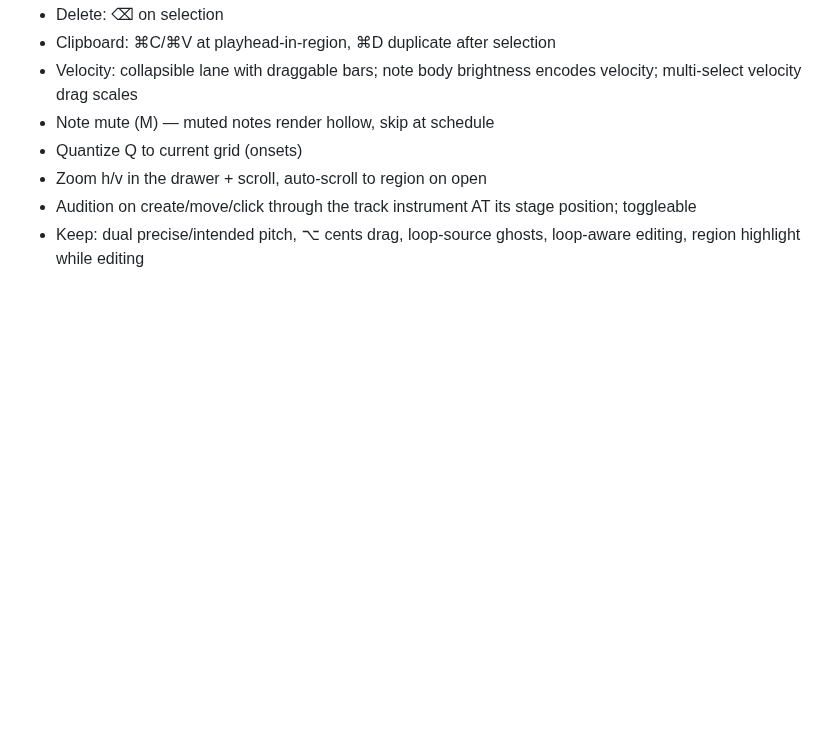
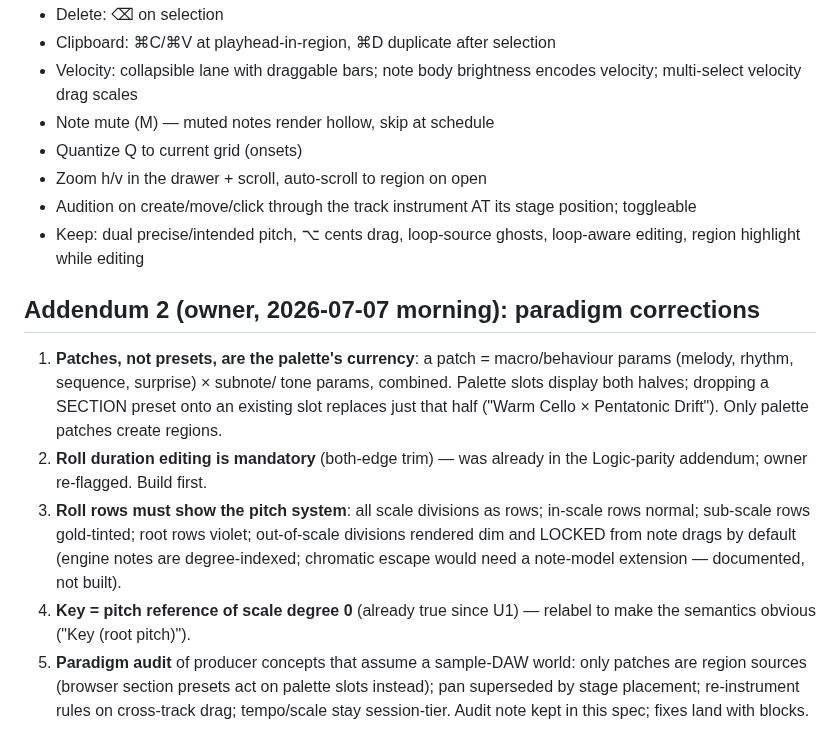
Before and after one commit to maracman/soundinator, a Markdown page: docs/PRODUCER_V3_SPEC.md, the part around the change. GitHub-like rendering; blank space fills up the shorter version.

Commit message:
Producer v3 spec addendum 2: patches paradigm, roll scale rows + locking (owner)

```diff
--- a/docs/PRODUCER_V3_SPEC.md
+++ b/docs/PRODUCER_V3_SPEC.md
@@ -358,3 +358,25 @@ overlaps resolved Logic-style by trimming the previous note):
   stage position; toggleable
 - Keep: dual precise/intended pitch, ⌥ cents drag, loop-source ghosts,
   loop-aware editing, region highlight while editing
+
+## Addendum 2 (owner, 2026-07-07 morning): paradigm corrections
+
+1. **Patches, not presets, are the palette's currency**: a patch =
+   macro/behaviour params (melody, rhythm, sequence, surprise) × subnote/
+   tone params, combined. Palette slots display both halves; dropping a
+   SECTION preset onto an existing slot replaces just that half
+   ("Warm Cello × Pentatonic Drift"). Only palette patches create regions.
+2. **Roll duration editing is mandatory** (both-edge trim) — was already
+   in the Logic-parity addendum; owner re-flagged. Build first.
+3. **Roll rows must show the pitch system**: all scale divisions as rows;
+   in-scale rows normal; sub-scale rows gold-tinted; root rows violet;
+   out-of-scale divisions rendered dim and LOCKED from note drags by
+   default (engine notes are degree-indexed; chromatic escape would need
+   a note-model extension — documented, not built).
+4. **Key = pitch reference of scale degree 0** (already true since U1) —
+   relabel to make the semantics obvious ("Key (root pitch)").
+5. **Paradigm audit** of producer concepts that assume a sample-DAW world:
+   only patches are region sources (browser section presets act on palette
+   slots instead); pan superseded by stage placement; re-instrument rules
+   on cross-track drag; tempo/scale stay session-tier. Audit note kept in
+   this spec; fixes land with blocks.
```
